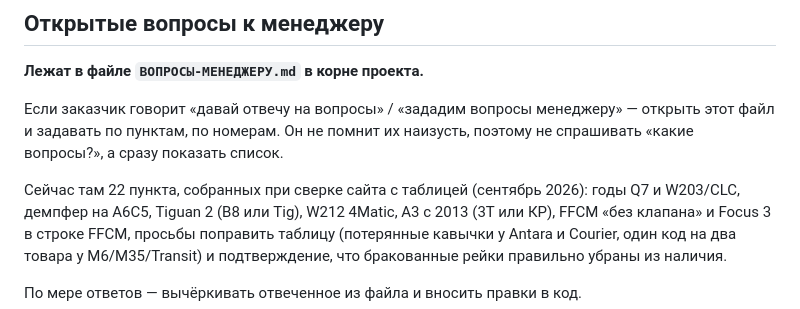
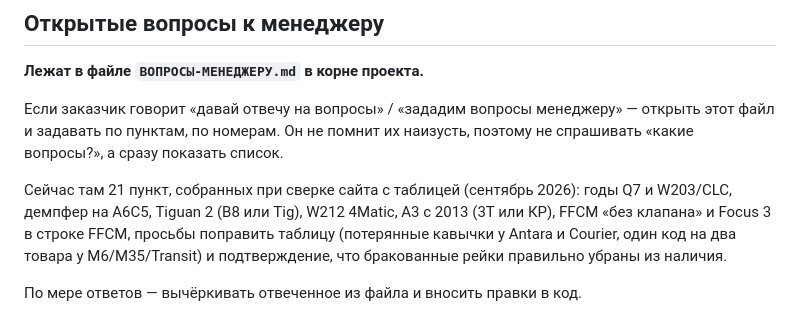
Before and after one commit to Vyacheslav08/zero777, a Markdown page: CLAUDE.md, the part around the change. GitHub-like rendering.

```diff
--- a/CLAUDE.md
+++ b/CLAUDE.md
@@ -116,7 +116,7 @@ W212 (задний привод): разделить на +D и -D, цены и
 открыть этот файл и задавать по пунктам, по номерам. Он не помнит их наизусть,
 поэтому не спрашивать «какие вопросы?», а сразу показать список.
 
-Сейчас там 22 пункта, собранных при сверке сайта с таблицей (сентябрь 2026):
+Сейчас там 21 пункт, собранных при сверке сайта с таблицей (сентябрь 2026):
 годы Q7 и W203/CLC, демпфер на А6С5, Tiguan 2 (В8 или Tig), W212 4Matic, A3 с 2013 (3Т или КР), FFCM «без клапана» и Focus 3 в строке FFCM,
 просьбы поправить таблицу (потерянные кавычки у Antara и Courier, один код на
 два товара у M6/M35/Transit) и подтверждение, что бракованные рейки правильно
```
Also changed, not shown: ВОПРОСЫ-МЕНЕДЖЕРУ.md (+0 -5 lines).
